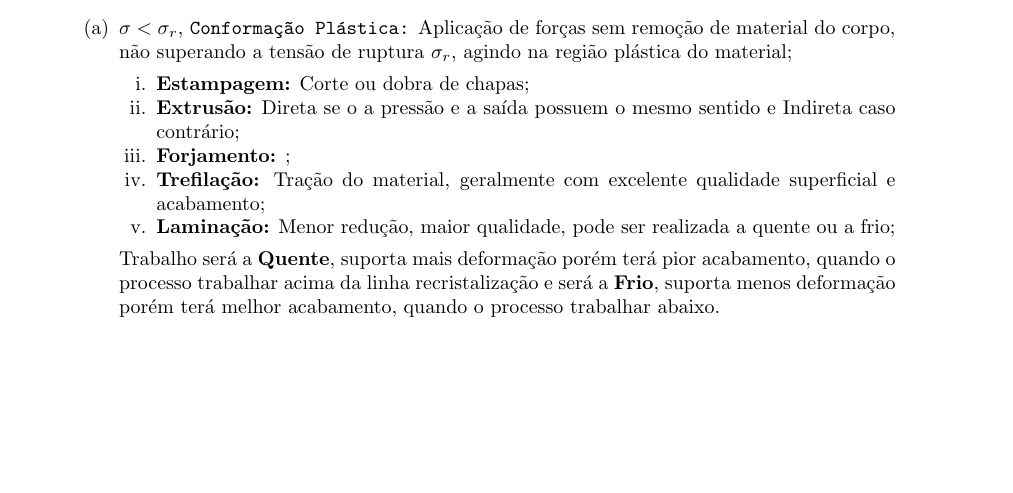
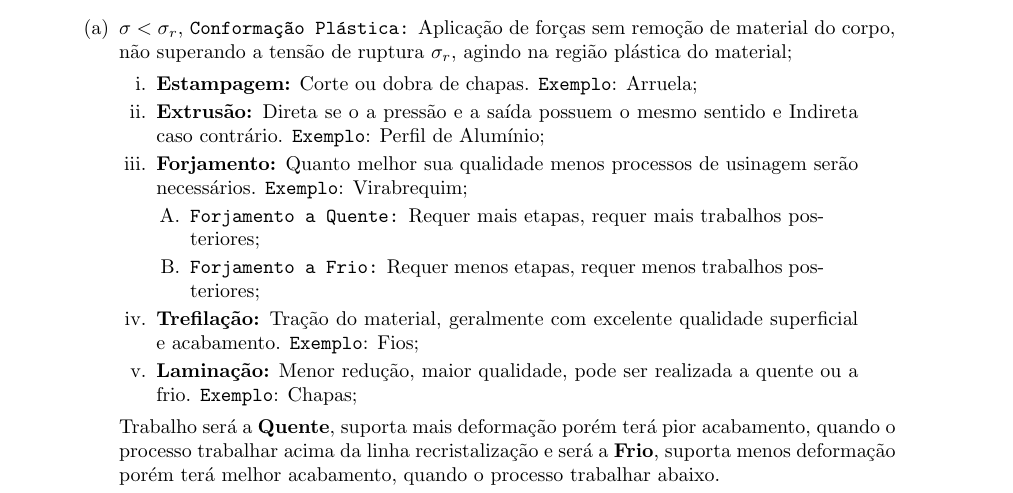
Before and after one commit to tr0fin0/classes_unicamp, a LaTeX document (em335/em335.tex): part of page 22 of 23, cut so that both start at the same text, the shorter picture padded with empty space. Compiled offline with pdfLaTeX.

Commit message:
:construction: add Forjamento subtypes

```diff
--- a/em335/em335.tex
+++ b/em335/em335.tex
@@ -1424,12 +1424,16 @@
                     \item \textbf{Processos Mecânicos:} Modificações provocadas pela aplicação de tensões externas sobre os corpos, sendo classificados da seguinte maneira:
                         \begin{enumerate}[rightmargin = \leftmargin]
                             \item $\sigma < \sigma_{r}$, \texttt{Conformação Plástica:} Aplicação de forças sem remoção de material do corpo, não superando a tensão de ruptura $\sigma_{r}$, agindo na região plástica do material;
-                                \begin{enumerate}[noitemsep]
-                                    \item \textbf{Estampagem:} Corte ou dobra de chapas;
-                                    \item \textbf{Extrusão:} Direta se o a pressão e a saída possuem o mesmo sentido e Indireta caso contrário;
-                                    \item \textbf{Forjamento:} ;
-                                    \item \textbf{Trefilação:} Tração do material, geralmente com excelente qualidade superficial e acabamento;
-                                    \item \textbf{Laminação:} Menor redução, maior qualidade, pode ser realizada a quente ou a frio;
+                                \begin{enumerate}[rightmargin = \leftmargin]
+                                    \item \textbf{Estampagem:} Corte ou dobra de chapas. \texttt{Exemplo}: Arruela;
+                                    \item \textbf{Extrusão:} Direta se o a pressão e a saída possuem o mesmo sentido e Indireta caso contrário. \texttt{Exemplo}: Perfil de Alumínio;
+                                    \item \textbf{Forjamento:} Quanto melhor sua qualidade menos processos de usinagem serão necessários. \texttt{Exemplo}: Virabrequim;
+                                        \begin{enumerate}[rightmargin = \leftmargin]
+                                            \item \texttt{Forjamento a Quente:} Requer mais etapas, requer mais trabalhos posteriores;
+                                            \item \texttt{Forjamento a Frio:} Requer menos etapas, requer menos trabalhos posteriores;
+                                        \end{enumerate}
+                                    \item \textbf{Trefilação:} Tração do material, geralmente com excelente qualidade superficial e acabamento. \texttt{Exemplo}: Fios;
+                                    \item \textbf{Laminação:} Menor redução, maior qualidade, pode ser realizada a quente ou a frio. \texttt{Exemplo}: Chapas;
                                 \end{enumerate}
                             Trabalho será a \textbf{Quente}, suporta mais deformação porém terá pior acabamento, quando o processo trabalhar acima da linha recristalização e será a \textbf{Frio}, suporta menos deformação porém terá melhor acabamento, quando o processo trabalhar abaixo.
 
```
